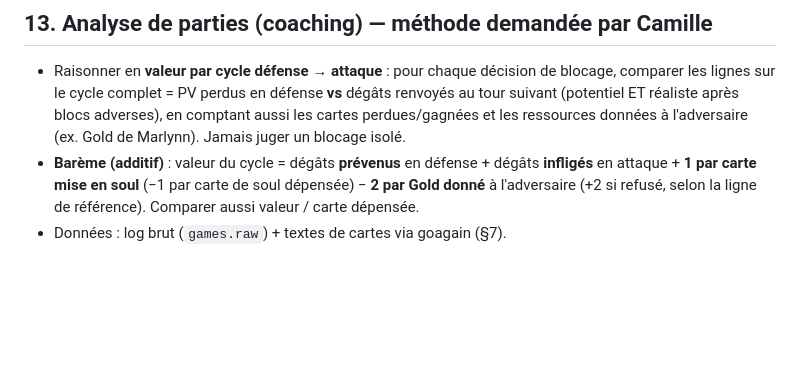
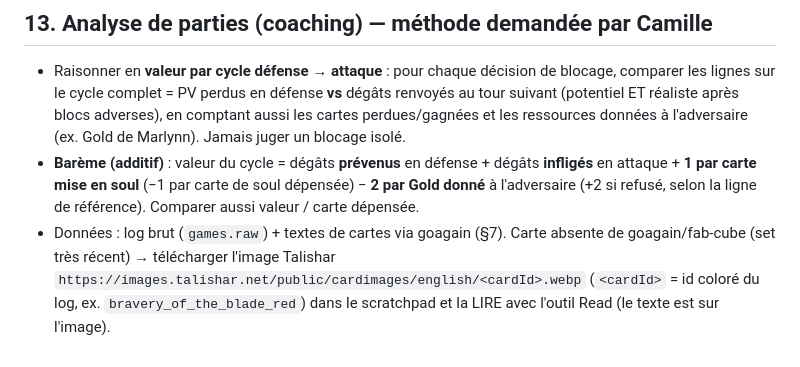
Before and after one commit to ColinCamille/Fab-replay, a Markdown page: CLAUDE.md, the part around the change. GitHub-like rendering; blank space fills up the shorter version.

Commit message:
docs(CLAUDE.md) : lire le texte d'une carte récente via l'image du CDN Talishar
Co-Authored-By: Claude Opus 5.5 <noreply@anthropic.com>
Claude-Session: https://claude.ai/code/session_012KEuApREWnBaFyMNL5MWci

```diff
--- a/CLAUDE.md
+++ b/CLAUDE.md
@@ -267,3 +267,7 @@ sont **déjà en place** — les maintenir/étendre plutôt que refaire :
   soul dépensée) − **2 par Gold donné** à l'adversaire (+2 si refusé, selon la
   ligne de référence). Comparer aussi valeur / carte dépensée.
 - Données : log brut (`games.raw`) + textes de cartes via goagain (§7).
+  Carte absente de goagain/fab-cube (set très récent) → télécharger l'image
+  Talishar `https://images.talishar.net/public/cardimages/english/<cardId>.webp`
+  (`<cardId>` = id coloré du log, ex. `bravery_of_the_blade_red`) dans le
+  scratchpad et la LIRE avec l'outil Read (le texte est sur l'image).
```
